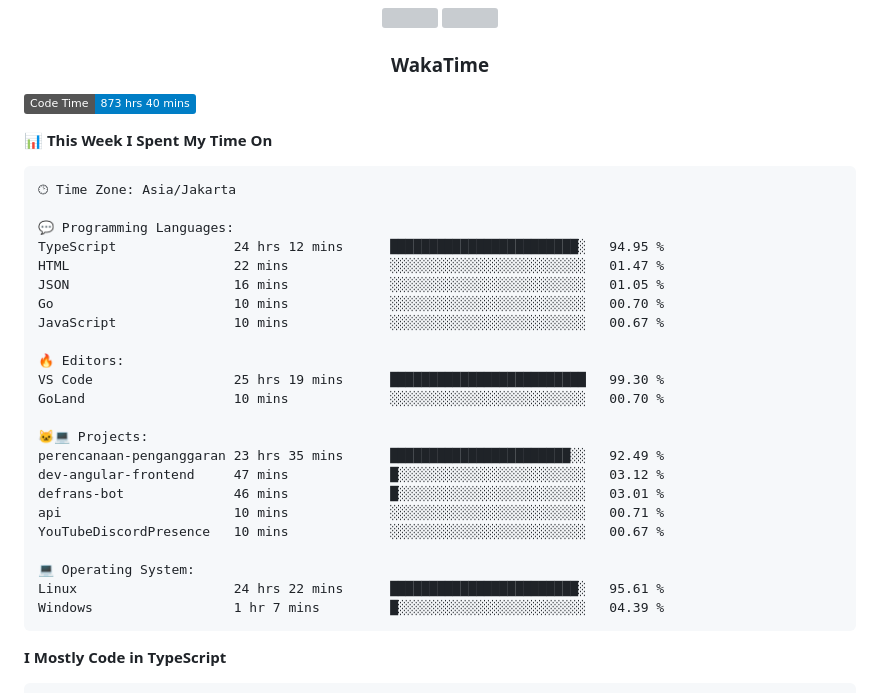
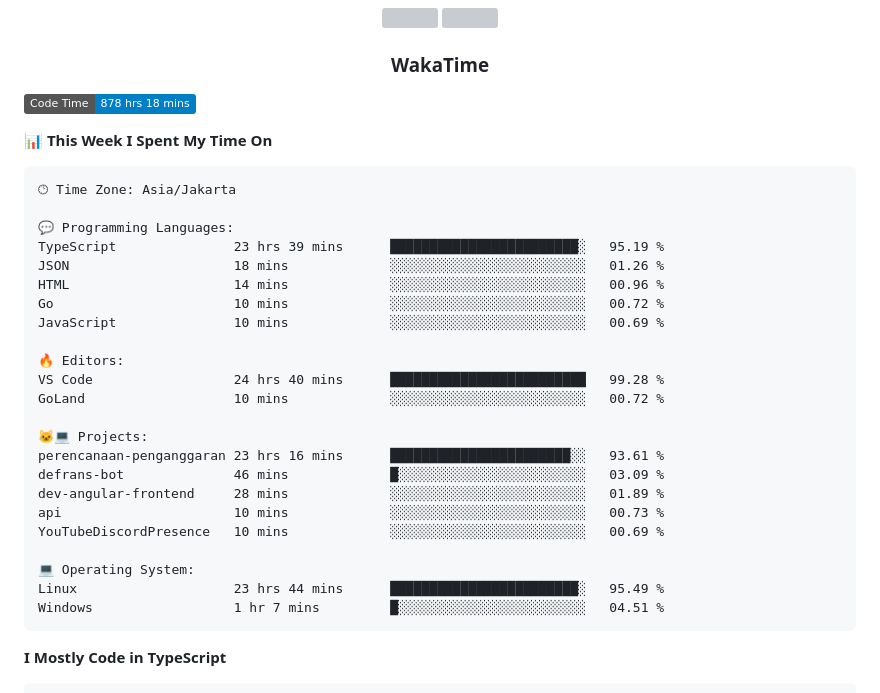
Before and after one commit to Tiramitzu/tiramitzu, a Markdown page: README.md, the part around one of its changes. Rendered like a GitHub page; badges without logos; grey boxes are pictures that could not be loaded.

Commit message:
Updated with Dev Metrics

````diff
--- a/README.md
+++ b/README.md
@@ -56,7 +56,7 @@
 <h3 align="center">WakaTime</h3>
 
 <!--START_SECTION:waka-->
-![Code Time](http://img.shields.io/badge/Code%20Time-873%20hrs%2040%20mins-blue)
+![Code Time](http://img.shields.io/badge/Code%20Time-878%20hrs%2018%20mins-blue)
 
 📊 **This Week I Spent My Time On**
 
@@ -64,26 +64,26 @@
 🕑︎ Time Zone: Asia/Jakarta
 
 💬 Programming Languages:
-TypeScript               24 hrs 12 mins      ████████████████████████░   94.95 %
-HTML                     22 mins             ░░░░░░░░░░░░░░░░░░░░░░░░░   01.47 %
-JSON                     16 mins             ░░░░░░░░░░░░░░░░░░░░░░░░░   01.05 %
-Go                       10 mins             ░░░░░░░░░░░░░░░░░░░░░░░░░   00.70 %
-JavaScript               10 mins             ░░░░░░░░░░░░░░░░░░░░░░░░░   00.67 %
+TypeScript               23 hrs 39 mins      ████████████████████████░   95.19 %
+JSON                     18 mins             ░░░░░░░░░░░░░░░░░░░░░░░░░   01.26 %
+HTML                     14 mins             ░░░░░░░░░░░░░░░░░░░░░░░░░   00.96 %
+Go                       10 mins             ░░░░░░░░░░░░░░░░░░░░░░░░░   00.72 %
+JavaScript               10 mins             ░░░░░░░░░░░░░░░░░░░░░░░░░   00.69 %
 
 🔥 Editors:
-VS Code                  25 hrs 19 mins      █████████████████████████   99.30 %
-GoLand                   10 mins             ░░░░░░░░░░░░░░░░░░░░░░░░░   00.70 %
+VS Code                  24 hrs 40 mins      █████████████████████████   99.28 %
+GoLand                   10 mins             ░░░░░░░░░░░░░░░░░░░░░░░░░   00.72 %
 
 🐱‍💻 Projects:
-perencanaan-penganggaran 23 hrs 35 mins      ███████████████████████░░   92.49 %
-dev-angular-frontend     47 mins             █░░░░░░░░░░░░░░░░░░░░░░░░   03.12 %
-defrans-bot              46 mins             █░░░░░░░░░░░░░░░░░░░░░░░░   03.01 %
-api                      10 mins             ░░░░░░░░░░░░░░░░░░░░░░░░░   00.71 %
-YouTubeDiscordPresence   10 mins             ░░░░░░░░░░░░░░░░░░░░░░░░░   00.67 %
+perencanaan-penganggaran 23 hrs 16 mins      ███████████████████████░░   93.61 %
+defrans-bot              46 mins             █░░░░░░░░░░░░░░░░░░░░░░░░   03.09 %
+dev-angular-frontend     28 mins             ░░░░░░░░░░░░░░░░░░░░░░░░░   01.89 %
+api                      10 mins             ░░░░░░░░░░░░░░░░░░░░░░░░░   00.73 %
+YouTubeDiscordPresence   10 mins             ░░░░░░░░░░░░░░░░░░░░░░░░░   00.69 %
 
 💻 Operating System:
-Linux                    24 hrs 22 mins      ████████████████████████░   95.61 %
-Windows                  1 hr 7 mins         █░░░░░░░░░░░░░░░░░░░░░░░░   04.39 %
+Linux                    23 hrs 44 mins      ████████████████████████░   95.49 %
+Windows                  1 hr 7 mins         █░░░░░░░░░░░░░░░░░░░░░░░░   04.51 %
 ```
 
 **I Mostly Code in TypeScript**
````
Also changed, not shown: other parts of README.md (+1 -1 lines).
